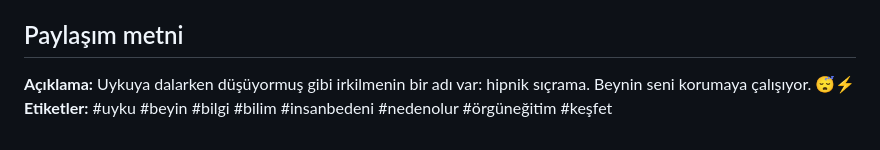
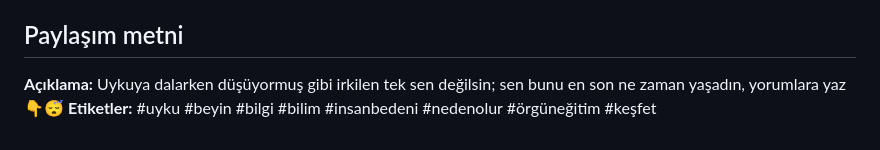
Before and after one commit to orhansengun/Remotion-Claude, a Markdown page: scripts/05-hipnik-sicrama.md, the part around the change. Drawn GitHub-style.

```diff
--- a/scripts/05-hipnik-sicrama.md
+++ b/scripts/05-hipnik-sicrama.md
@@ -57,5 +57,5 @@ bir etiket abartılı/eksik çıkarsa o satırı yeniden üretmek yeterli.
 
 ## Paylaşım metni
 
-**Açıklama:** Uykuya dalarken düşüyormuş gibi irkilmenin bir adı var: hipnik sıçrama. Beynin seni korumaya çalışıyor. 😴⚡
+**Açıklama:** Uykuya dalarken düşüyormuş gibi irkilen tek sen değilsin; sen bunu en son ne zaman yaşadın, yorumlara yaz 👇😴
 **Etiketler:** #uyku #beyin #bilgi #bilim #insanbedeni #nedenolur #örgüneğitim #keşfet
```
Also changed, not shown: CLAUDE.md (+2 -1 lines).
